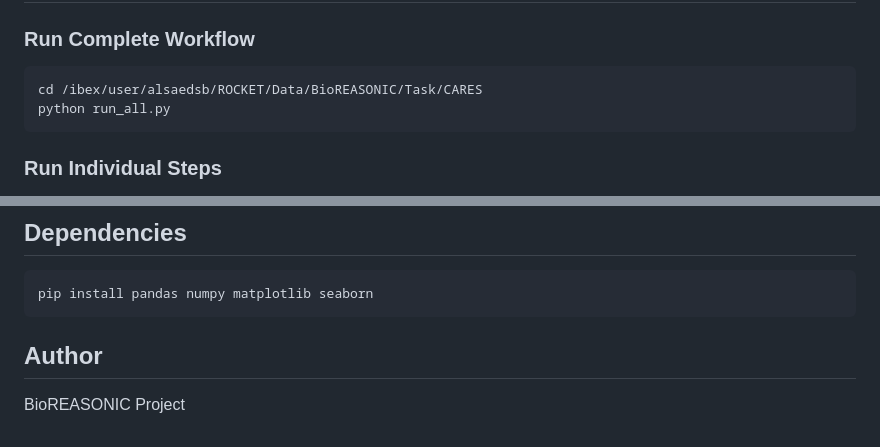
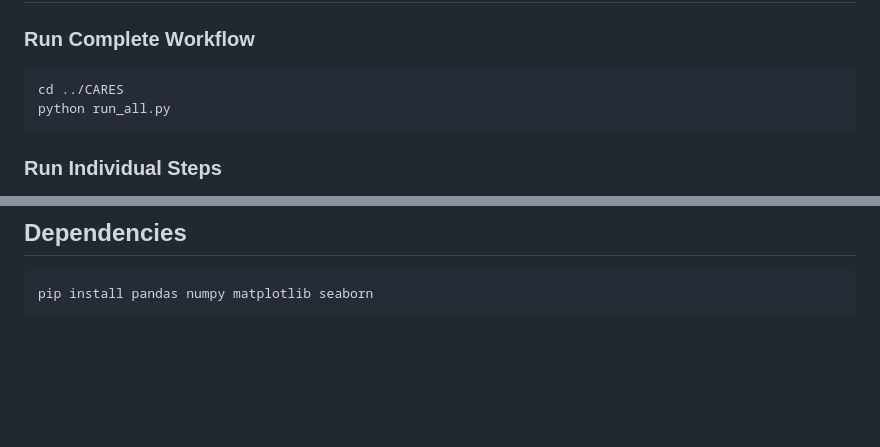
Before and after one commit to Sakhaa-Alsaedi/BioREASONIC, a Markdown page: CARES/README.md, 2 parts joined by grey strips. GitHub-like rendering; blank space fills up the shorter version.

````diff
--- a/CARES/README.md
+++ b/CARES/README.md
@@ -46,7 +46,7 @@ CARES/
 
 ### Run Complete Workflow
 ```bash
-cd /ibex/user/alsaedsb/ROCKET/Data/BioREASONIC/Task/CARES
+cd ../CARES
 python run_all.py
 ```
 
@@ -130,7 +130,3 @@ Where:
 ```bash
 pip install pandas numpy matplotlib seaborn
 ```
-
-## Author
-
-BioREASONIC Project
````
